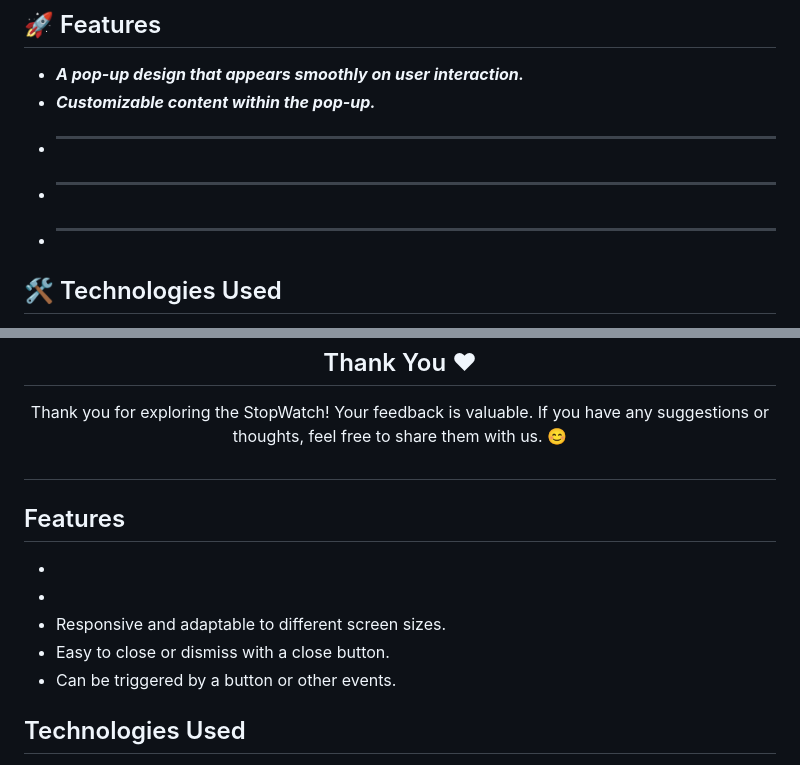
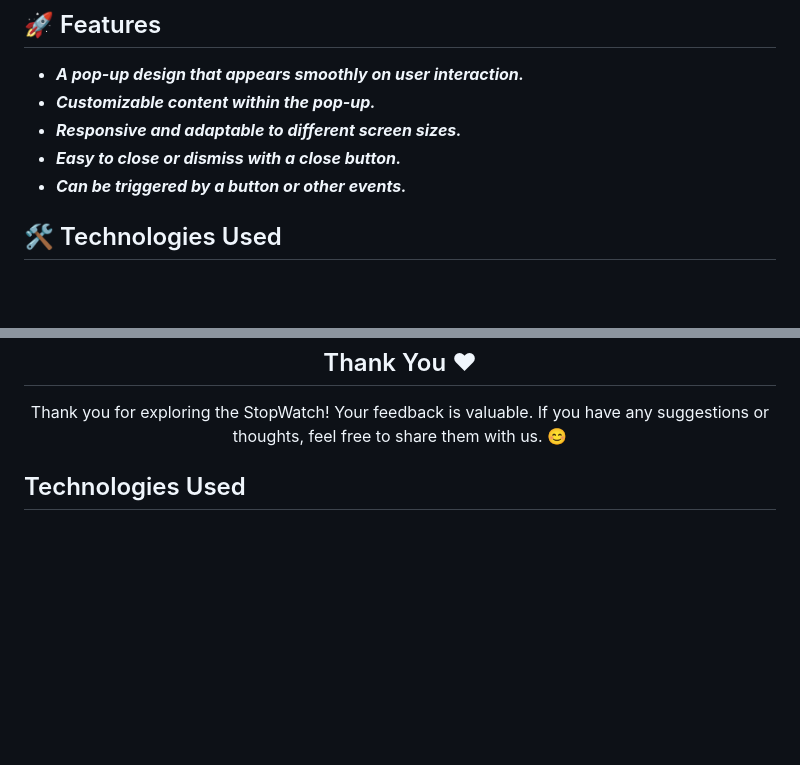
Before and after one commit to Akki-soni/Pop-Up-Design, a Markdown page: Readme.md, 2 parts joined by grey strips. Rendered like a GitHub page; blank space fills up the shorter version.

```diff
--- a/Readme.md
+++ b/Readme.md
@@ -23,9 +23,9 @@
 
 - ***A pop-up design that appears smoothly on user interaction.***
 - ***Customizable content within the pop-up.***
-- ******
-- ******
-- ******
+- ***Responsive and adaptable to different screen sizes.***
+- ***Easy to close or dismiss with a close button.***
+- ***Can be triggered by a button or other events.***
 
 ## 🛠️ Technologies Used
 
@@ -114,20 +114,6 @@ Thank you for exploring the StopWatch! Your feedback is valuable. If you have an
 
 
 
-
-
-##
-
-
-
-## Features
-
--
--
-- Responsive and adaptable to different screen sizes.
-- Easy to close or dismiss with a close button.
-- Can be triggered by a button or other events.
-
 ## Technologies Used
 
 - **HTML**: For structuring the pop-up and main page layout.
```
